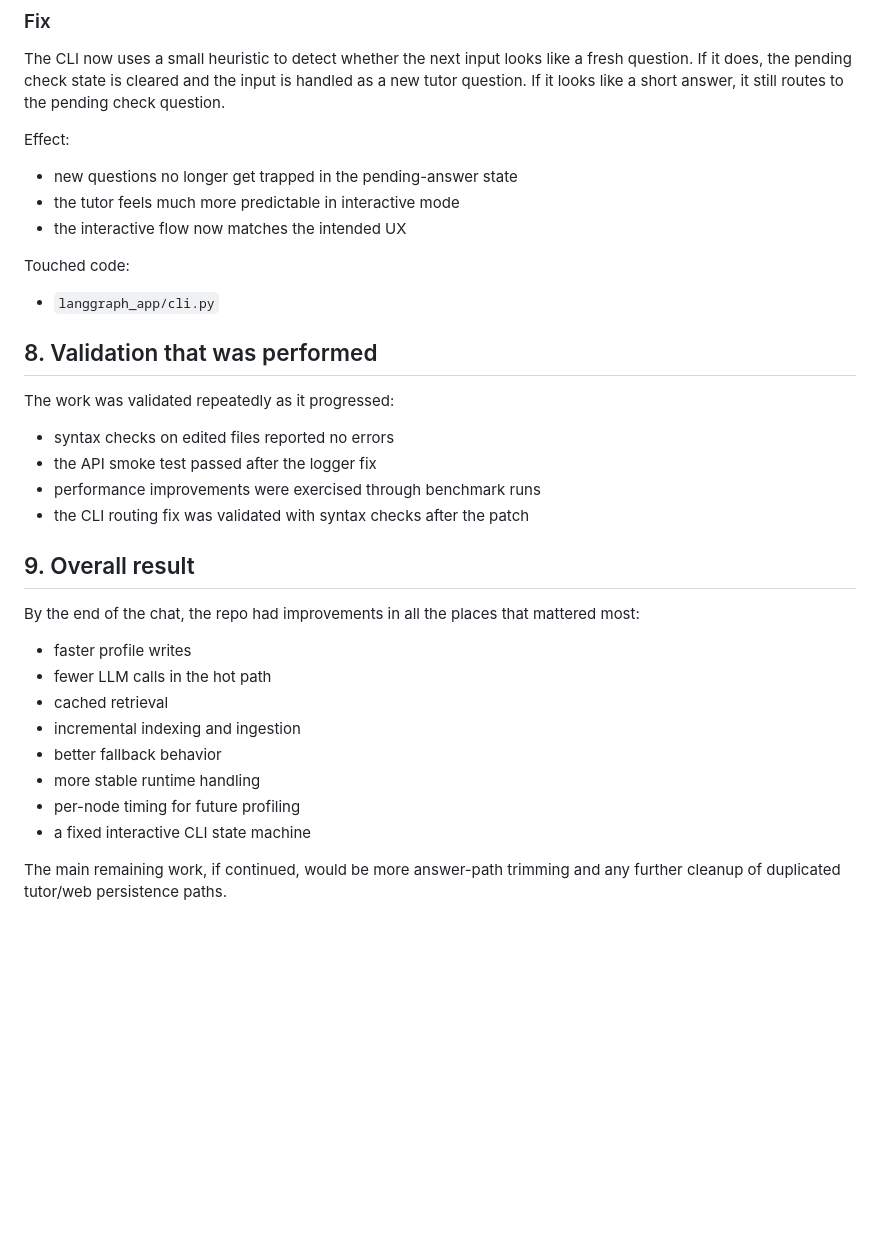
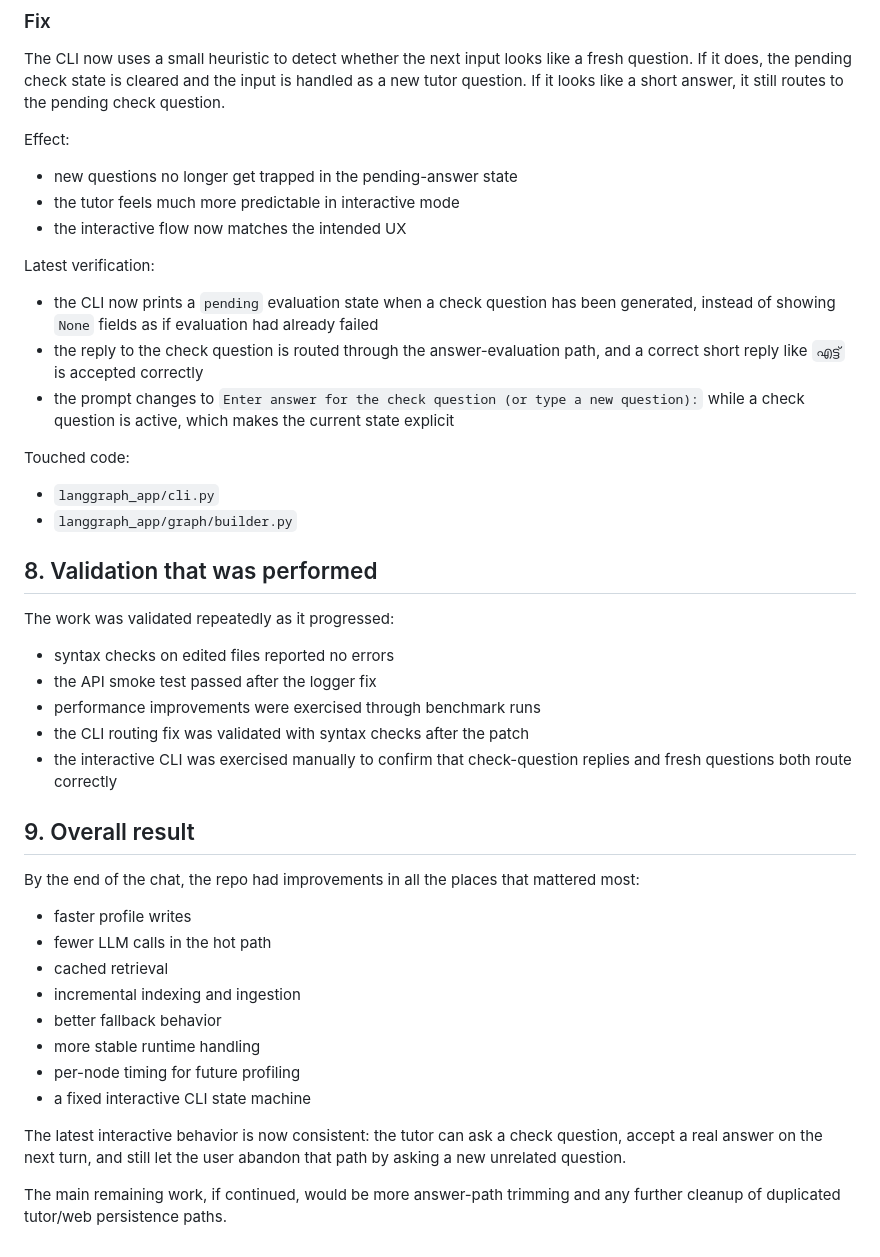
Before and after one commit to arxhr007/neurolearn, a Markdown page: opt.md, the part around the change. GitHub-like rendering; blank space fills up the shorter version.

Commit message:
updateed what i did

```diff
--- a/opt.md
+++ b/opt.md
@@ -265,9 +265,16 @@ Effect:
 - the tutor feels much more predictable in interactive mode
 - the interactive flow now matches the intended UX
 
+Latest verification:
+
+- the CLI now prints a `pending` evaluation state when a check question has been generated, instead of showing `None` fields as if evaluation had already failed
+- the reply to the check question is routed through the answer-evaluation path, and a correct short reply like `എട്ട്` is accepted correctly
+- the prompt changes to `Enter answer for the check question (or type a new question):` while a check question is active, which makes the current state explicit
+
 Touched code:
 
 - `langgraph_app/cli.py`
+- `langgraph_app/graph/builder.py`
 
 ## 8. Validation that was performed
 
@@ -277,6 +284,7 @@ The work was validated repeatedly as it progressed:
 - the API smoke test passed after the logger fix
 - performance improvements were exercised through benchmark runs
 - the CLI routing fix was validated with syntax checks after the patch
+- the interactive CLI was exercised manually to confirm that check-question replies and fresh questions both route correctly
 
 ## 9. Overall result
 
@@ -291,4 +299,6 @@ By the end of the chat, the repo had improvements in all the places that mattere
 - per-node timing for future profiling
 - a fixed interactive CLI state machine
 
+The latest interactive behavior is now consistent: the tutor can ask a check question, accept a real answer on the next turn, and still let the user abandon that path by asking a new unrelated question.
+
 The main remaining work, if continued, would be more answer-path trimming and any further cleanup of duplicated tutor/web persistence paths.
```
